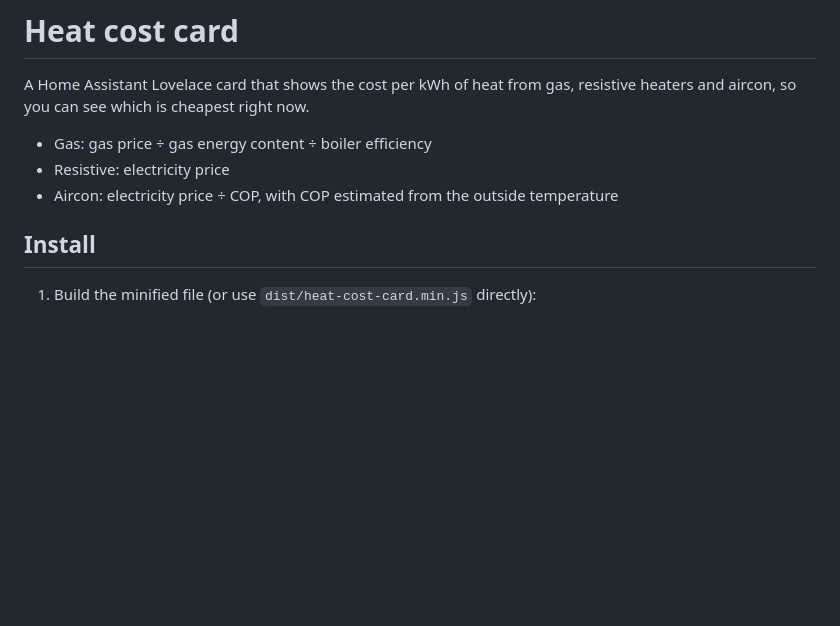
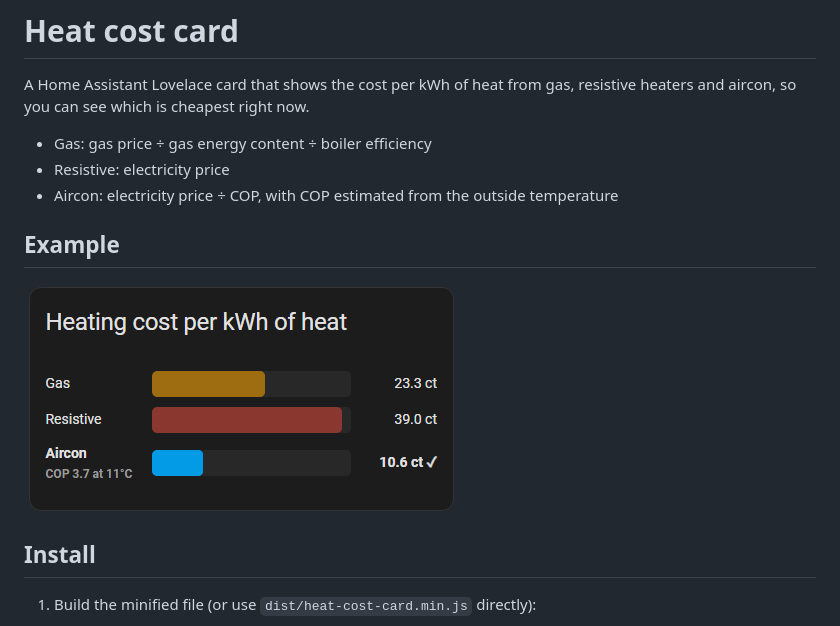
Before and after one commit to Rene-Sackers/hass-heat-cost-card, a Markdown page: README.md, the part around the change. Drawn GitHub-style; pictures changed too: readme/heat-cost-card-example.png (added); blank space fills up the shorter version.

Commit message:
Add example

```diff
--- a/README.md
+++ b/README.md
@@ -5,6 +5,10 @@ A Home Assistant Lovelace card that shows the cost per kWh of heat from gas, res
 - Gas: gas price ÷ gas energy content ÷ boiler efficiency
 - Resistive: electricity price
 - Aircon: electricity price ÷ COP, with COP estimated from the outside temperature
+
+## Example
+
+![Example image](readme/heat-cost-card-example.png)
 
 ## Install
 
```
